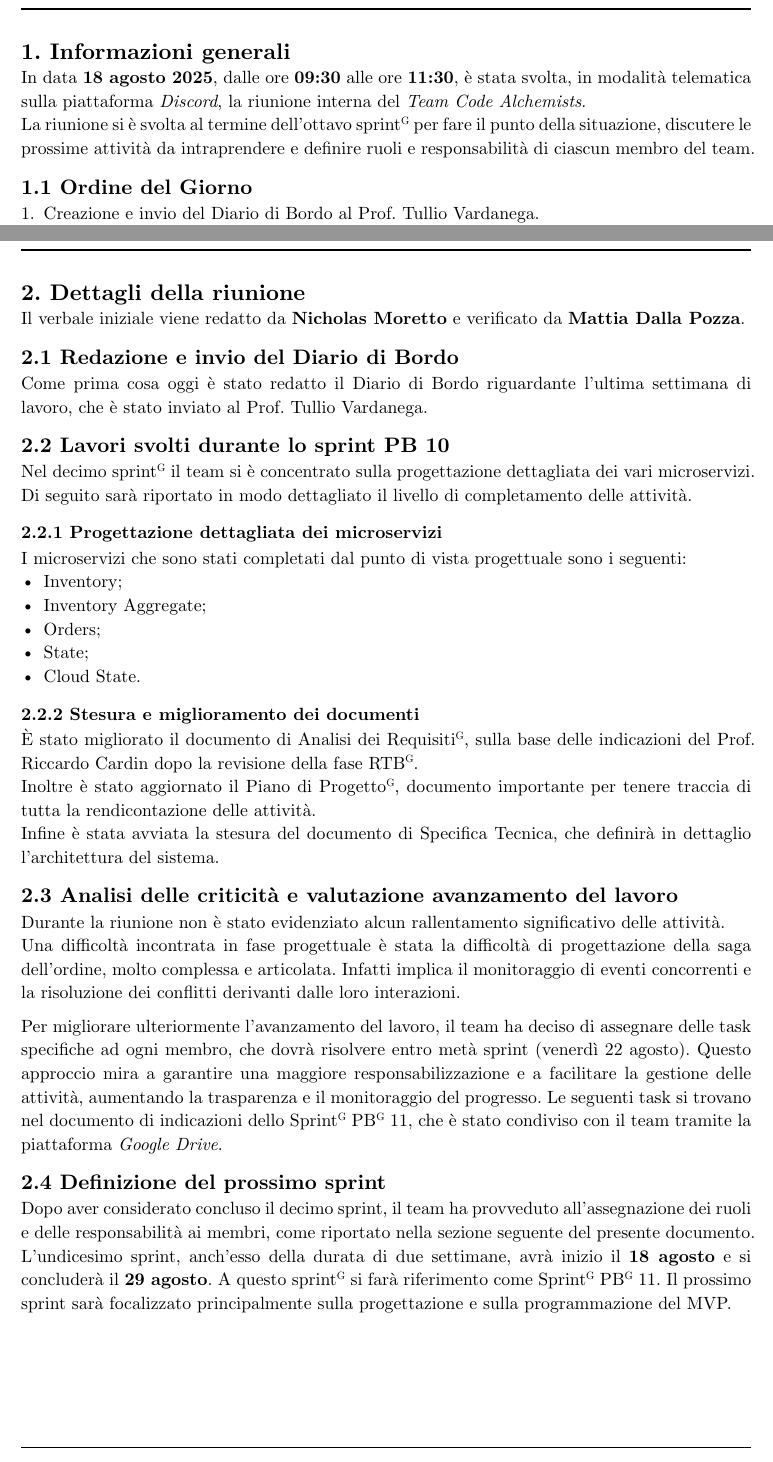
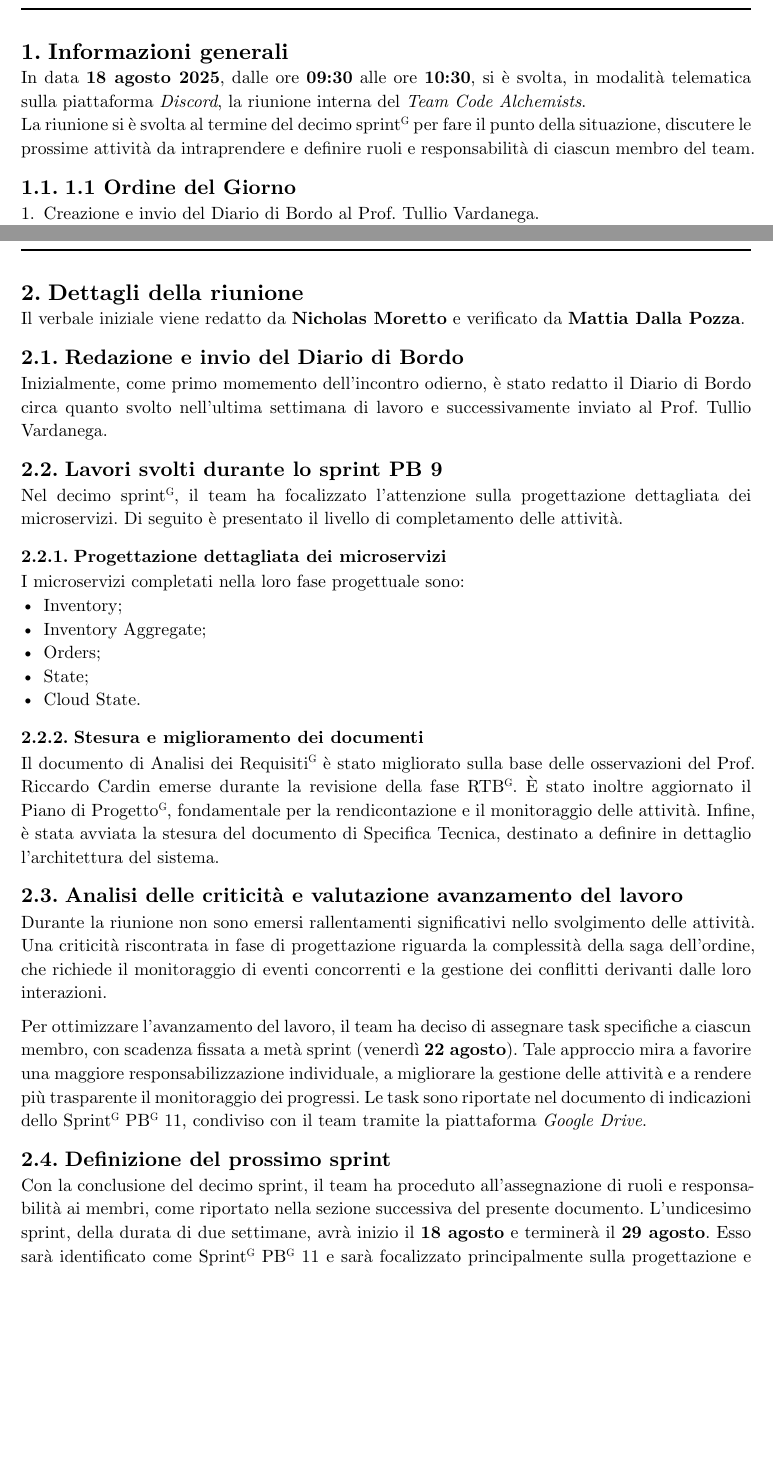
Before and after one commit to teamcodealchemists/docs, a Typst document (documents/pb/verbali/verbali_interni/2025-08-18_VI.typ): two parts of pages 4 and 5 of 8, joined at a grey line, cut so that both start at the same text, the shorter picture padded with empty space. Compiled offline with Typst 0.15.

Commit message:
Aggiornamento Verbale Interno del 18-08-2025

```diff
--- a/documents/pb/verbali/verbali_interni/2025-08-18_VI.typ
+++ b/documents/pb/verbali/verbali_interni/2025-08-18_VI.typ
@@ -48,7 +55,7 @@
 // INSERIRE QUI CONTENUTO
-  = 1. Informazioni generali
-    In data *18 agosto 2025*, dalle ore *09:30* alle ore *11:30*, è stata svolta, in modalità telematica sulla piattaforma _Discord_, la riunione interna del _Team Code Alchemists_.\
-    La riunione si è svolta al termine dell'ottavo sprint#super[G] per fare il punto della situazione, discutere le prossime attività da intraprendere e definire ruoli e responsabilità di ciascun membro del team. \
+  = Informazioni generali
+    In data *18 agosto 2025*, dalle ore *09:30* alle ore *10:30*, si è svolta, in modalità telematica sulla piattaforma _Discord_, la riunione interna del _Team Code Alchemists_.\
+    La riunione si è svolta al termine del decimo sprint#super[G] per fare il punto della situazione, discutere le prossime attività da intraprendere e definire ruoli e responsabilità di ciascun membro del team. \
 
     == 1.1 Ordine del Giorno
     + Creazione e invio del Diario di Bordo al #p.tullio.
@@ -59,57 +66,56 @@
     + Assegnazione di ruoli e responsabilità ai membri del team.
 
   #pagebreak()
-  = 2. Dettagli della riunione
+  = Dettagli della riunione
   Il verbale iniziale viene redatto da *#p.nicholas* e verificato da *#p.mattia*. \
 
-  == 2.1 Redazione e invio del Diario di Bordo
-  Come prima cosa oggi è stato redatto il Diario di Bordo riguardante l'ultima settimana di lavoro, che è stato inviato al #p.tullio.\
+  == Redazione e invio del Diario di Bordo
+  Inizialmente, come primo momemento dell'incontro odierno, è stato redatto il Diario di Bordo circa quanto svolto nell'ultima settimana di lavoro e successivamente inviato al #p.tullio.\
 
-  == 2.2 Lavori svolti durante lo sprint PB 10
-  Nel decimo sprint#super[G] il team si è concentrato sulla progettazione dettagliata dei vari microservizi. Di seguito sarà riportato in modo dettagliato il livello di completamento delle attività.
+  == Lavori svolti durante lo sprint PB 9
+  Nel decimo sprint#super[G], il team ha focalizzato l’attenzione sulla progettazione dettagliata dei microservizi. Di seguito è presentato il livello di completamento delle attività.
 
-  === 2.2.1 Progettazione dettagliata dei microservizi
-  I microservizi che sono stati completati dal punto di vista progettuale sono i seguenti:
+  === Progettazione dettagliata dei microservizi
+  I microservizi completati nella loro fase progettuale sono:
   - Inventory;
   - Inventory Aggregate;
   - Orders;
   - State;
   - Cloud State.
 
-  === 2.2.2 Stesura e miglioramento dei documenti
-  È stato migliorato il documento di Analisi dei Requisiti#super[G], sulla base delle indicazioni del #p.cardin dopo la revisione della fase RTB#super[G].\
-  Inoltre è stato aggiornato il Piano di Progetto#super[G], documento importante per tenere traccia di tutta la rendicontazione delle attività.\
-  Infine è stata avviata la stesura del documento di Specifica Tecnica, che definirà in dettaglio l'architettura del sistema.
+  === Stesura e miglioramento dei documenti
+  Il documento di Analisi dei Requisiti#super[G] è stato migliorato sulla base delle osservazioni del #p.cardin emerse durante la revisione della fase RTB#super[G].
+  È stato inoltre aggiornato il Piano di Progetto#super[G], fondamentale per la rendicontazione e il monitoraggio delle attività.
+  Infine, è stata avviata la stesura del documento di Specifica Tecnica, destinato a definire in dettaglio l’architettura del sistema.
 
+  == Analisi delle criticità e valutazione avanzamento del lavoro
+ Durante la riunione non sono emersi rallentamenti significativi nello svolgimento delle attività.
+  Una criticità riscontrata in fase di progettazione riguarda la complessità della saga dell’ordine, che richiede il monitoraggio di eventi concorrenti e la gestione dei conflitti derivanti dalle loro interazioni.
 
-  == 2.3 Analisi delle criticità e valutazione avanzamento del lavoro
-  Durante la riunione non è stato evidenziato alcun rallentamento significativo delle attività.\
-  Una difficoltà incontrata in fase progettuale è stata la difficoltà di progettazione della saga dell'ordine, molto complessa e articolata. Infatti implica il monitoraggio di eventi concorrenti e la risoluzione dei conflitti derivanti dalle loro interazioni. \
+  Per ottimizzare l’avanzamento del lavoro, il team ha deciso di assegnare task specifiche a ciascun membro, con scadenza fissata a metà sprint (venerdì *22 agosto*). Tale approccio mira a favorire una maggiore responsabilizzazione individuale, a migliorare la gestione delle attività e a rendere più trasparente il monitoraggio dei progressi. Le task sono riportate nel documento di indicazioni dello Sprint#super[G] PB#super[G] 11, condiviso con il team tramite la piattaforma _Google Drive_.
 
-  Per migliorare ulteriormente l'avanzamento del lavoro, il team ha deciso di assegnare delle task specifiche ad ogni membro, che dovrà risolvere entro metà sprint (venerdì 22 agosto). Questo approccio mira a garantire una maggiore responsabilizzazione e a facilitare la gestione delle attività, aumentando la trasparenza e il monitoraggio del progresso. Le seguenti task si trovano nel documento di indicazioni dello Sprint#super[G] PB#super[G] 11, che è stato condiviso con il team tramite la piattaforma _Google Drive_.
+  == Definizione del prossimo sprint
+  Con la conclusione del decimo sprint, il team ha proceduto all’assegnazione di ruoli e responsabilità ai membri, come riportato nella sezione successiva del presente documento.
+  L’undicesimo sprint, della durata di due settimane, avrà inizio il *18 agosto* e terminerà il *29 agosto*. Esso sarà identificato come Sprint#super[G] PB#super[G] 11 e sarà focalizzato principalmente sulla progettazione e sull’implementazione dell’*MVP*.
 
-  == 2.4 Definizione del prossimo sprint
-  Dopo aver considerato concluso il decimo sprint, il team ha provveduto all’assegnazione dei ruoli e delle responsabilità ai membri, come riportato nella sezione seguente del presente documento.
-  L'undicesimo sprint, anch’esso della durata di due settimane, avrà inizio il *18 agosto* e si concluderà il *29 agosto*. A questo sprint#super[G] si farà riferimento come Sprint#super[G] PB#super[G] 11. Il prossimo sprint sarà focalizzato principalmente sulla progettazione e sulla programmazione del MVP.
-
-  === 2.4.1 Assegnazione di ruoli e responsabilità ai membri del team
+  === Assegnazione di ruoli e responsabilità ai membri del team
   Durante la riunione, il team ha discusso e assegnato i ruoli e le responsabilità di ciascun membro, conformemente a quanto stabilito nelle Norme di Progetto. In linea con tali indicazioni, la rotazione dei ruoli è avvenuta come segue:
   - *Responsabile#super[G]*: #p.nicholas.
   - *Programmatori#super[G]*: #p.sebastiano, #p.matteo, #p.ramona.
   - *Progettisti#super[G]*: #p.nicolo, #p.alex, #p.stefano.
   - *Verificatore#super[G]*: #p.mattia.
 
-  === 2.4.2 Definizione delle attività da intraprendere
+  === Definizione delle attività da intraprendere
   Al termine della riunione, il team ha discusso circa le attività da svolgere all'interno dell'undicesimo sprint. Attività che riguardano principalmente l'inizio della fase di PB del progetto.
 
   #pagebreak()
-  = 3. Esiti della riunione
+  = Esiti della riunione
   La riunione si è conclusa con l’assegnazione dei compiti e la definizione delle decisioni e delle azioni intraprese, ponendo particolare attenzione alle attività che il team dovrà svolgere durante il prossimo sprint, come indicato al punto *2.4* del presente documento.
 
   Eventuali risultati emersi o criticità riscontrate saranno affrontati e formalizzati nei prossimi incontri. Il responsabile resta a disposizione per supportare il team in caso di eventuali difficoltà.
 
 #pagebreak()
-  = 4. Tabella delle decisioni e azioni
+  = Tabella delle decisioni e azioni
     #let voci_tabella = (
     [D43], [Portare a tre il numero dei progettisti e dei programmatori, in modo da terminare la progettazione dettagliata e al tempo stesso di iniziare la fase di programmazione.],
     [A32], [Proseguire e concludere con la progettazione dettagliata dei microservizi rimanenti.],
```
Also changed, not shown: documents/pb/verbali/verbali_interni/2025-08-18_VI.typ (11 more changed lines).
